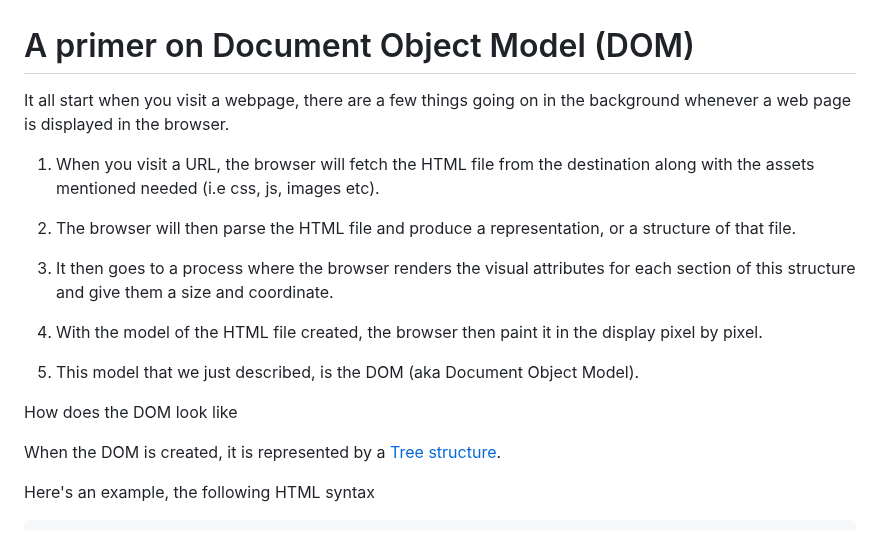
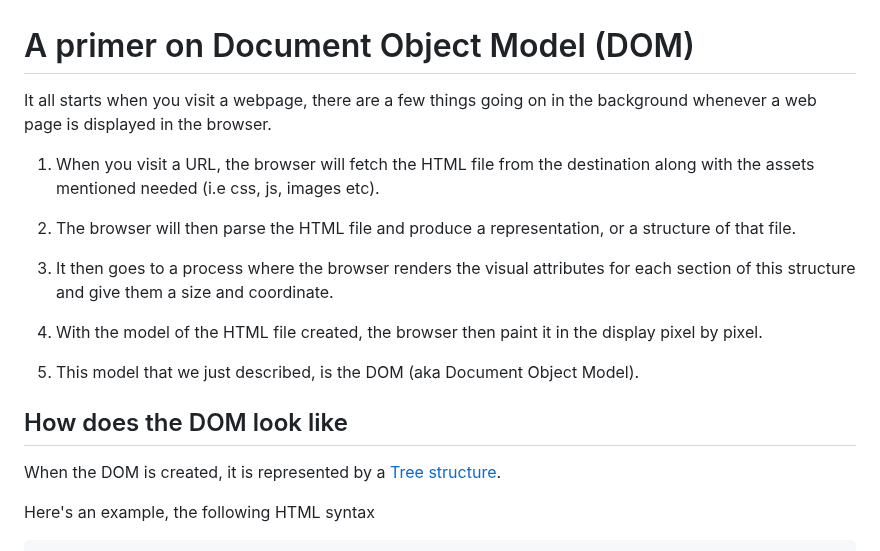
Before and after one commit to codingforeveryone/READMEs, a Markdown page: dom.md, the part around one of its changes. GitHub-like rendering.

```diff
--- a/dom.md
+++ b/dom.md
@@ -1,7 +1,7 @@
 
 # A primer on Document Object Model (DOM)
 
-It all start when you visit a webpage, there are a few things going on in the background whenever a web page is displayed in the browser.
+It all starts when you visit a webpage, there are a few things going on in the background whenever a web page is displayed in the browser.
 
 1. When you visit a URL, the browser will fetch the HTML file from the destination along with the assets mentioned needed (i.e css, js, images etc).
 
@@ -13,7 +13,7 @@ It all start when you visit a webpage, there are a few things going on in the ba
 
 5. This model that we just described, is the DOM (aka Document Object Model).
 
-How does the DOM look like
+## How does the DOM look like
 
 When the DOM is created, it is represented by a [Tree structure](https://en.wikipedia.org/wiki/Tree_structure).
 
```
Also changed, not shown: other parts of dom.md (+14 -4 lines), images/dom/dom-tree.png.
